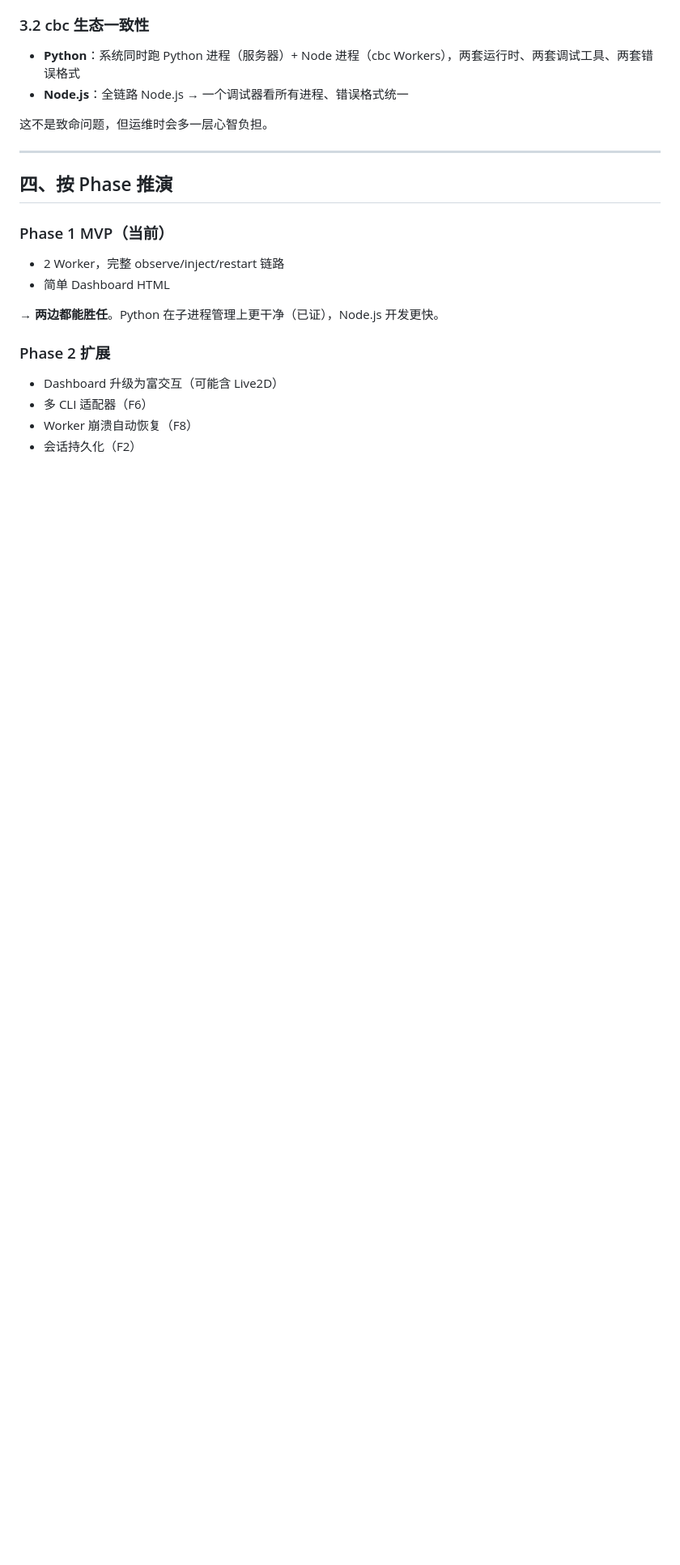
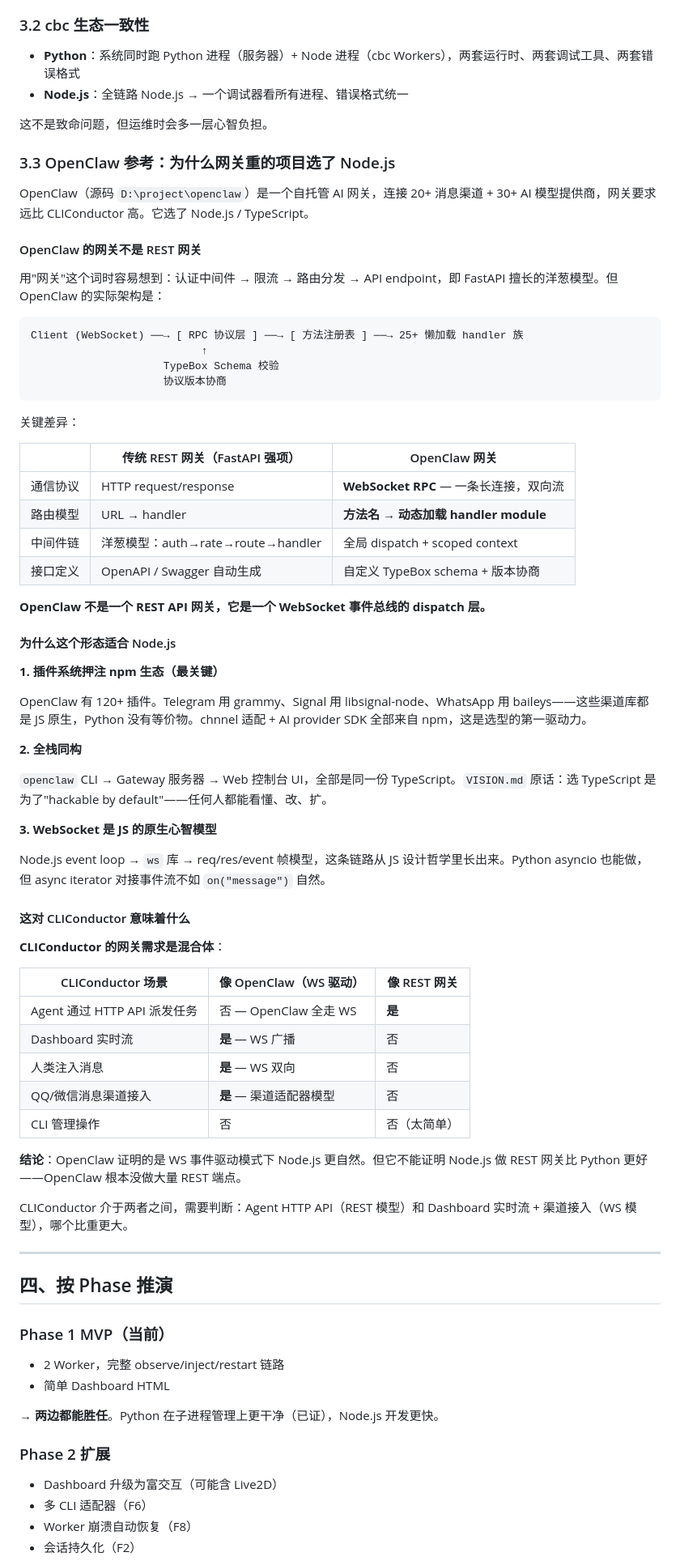
Before and after one commit to G-HuanZhi/CLIConductor, a Markdown page: docs/tech-stack-final-comparison.md, the part around one of its changes. Shown at 81% size. Rendered like a GitHub page; blank space fills up the shorter version.

Commit message:
docs: add OpenClaw reference analysis to tech stack comparison

````diff
--- a/docs/tech-stack-final-comparison.md
+++ b/docs/tech-stack-final-comparison.md
@@ -138,6 +138,62 @@
 
 这不是致命问题，但运维时会多一层心智负担。
 
+### 3.3 OpenClaw 参考：为什么网关重的项目选了 Node.js
+
+OpenClaw（源码 `D:\project\openclaw`）是一个自托管 AI 网关，连接 20+ 消息渠道 + 30+ AI 模型提供商，网关要求远比 CLIConductor 高。它选了 Node.js / TypeScript。
+
+#### OpenClaw 的网关不是 REST 网关
+
+用"网关"这个词时容易想到：认证中间件 → 限流 → 路由分发 → API endpoint，即 FastAPI 擅长的洋葱模型。但 OpenClaw 的实际架构是：
+
+```
+Client (WebSocket) ──→ [ RPC 协议层 ] ──→ [ 方法注册表 ] ──→ 25+ 懒加载 handler 族
+                           ↑
+                     TypeBox Schema 校验
+                     协议版本协商
+```
+
+关键差异：
+
+| | 传统 REST 网关（FastAPI 强项） | OpenClaw 网关 |
+|---|---|---|
+| 通信协议 | HTTP request/response | **WebSocket RPC** — 一条长连接，双向流 |
+| 路由模型 | URL → handler | **方法名 → 动态加载 handler module** |
+| 中间件链 | 洋葱模型：auth→rate→route→handler | 全局 dispatch + scoped context |
+| 接口定义 | OpenAPI / Swagger 自动生成 | 自定义 TypeBox schema + 版本协商 |
+
+**OpenClaw 不是一个 REST API 网关，它是一个 WebSocket 事件总线的 dispatch 层。**
+
+#### 为什么这个形态适合 Node.js
+
+**1. 插件系统押注 npm 生态（最关键）**
+
+OpenClaw 有 120+ 插件。Telegram 用 grammy、Signal 用 libsignal-node、WhatsApp 用 baileys——这些渠道库都是 JS 原生，Python 没有等价物。chnnel 适配 + AI provider SDK 全部来自 npm，这是选型的第一驱动力。
+
+**2. 全栈同构**
+
+`openclaw` CLI → Gateway 服务器 → Web 控制台 UI，全部是同一份 TypeScript。`VISION.md` 原话：选 TypeScript 是为了"hackable by default"——任何人都能看懂、改、扩。
+
+**3. WebSocket 是 JS 的原生心智模型**
+
+Node.js event loop → `ws` 库 → req/res/event 帧模型，这条链路从 JS 设计哲学里长出来。Python asyncio 也能做，但 async iterator 对接事件流不如 `on("message")` 自然。
+
+#### 这对 CLIConductor 意味着什么
+
+**CLIConductor 的网关需求是混合体**：
+
+| CLIConductor 场景 | 像 OpenClaw（WS 驱动） | 像 REST 网关 |
+|---|---|---|
+| Agent 通过 HTTP API 派发任务 | 否 — OpenClaw 全走 WS | **是** |
+| Dashboard 实时流 | **是** — WS 广播 | 否 |
+| 人类注入消息 | **是** — WS 双向 | 否 |
+| QQ/微信消息渠道接入 | **是** — 渠道适配器模型 | 否 |
+| CLI 管理操作 | 否 | 否（太简单） |
+
+**结论**：OpenClaw 证明的是 WS 事件驱动模式下 Node.js 更自然。但它不能证明 Node.js 做 REST 网关比 Python 更好——OpenClaw 根本没做大量 REST 端点。
+
+CLIConductor 介于两者之间，需要判断：Agent HTTP API（REST 模型）和 Dashboard 实时流 + 渠道接入（WS 模型），哪个比重更大。
+
 ---
 
 ## 四、按 Phase 推演
````
Also changed, not shown: other parts of docs/tech-stack-final-comparison.md (+9 -4 lines).
